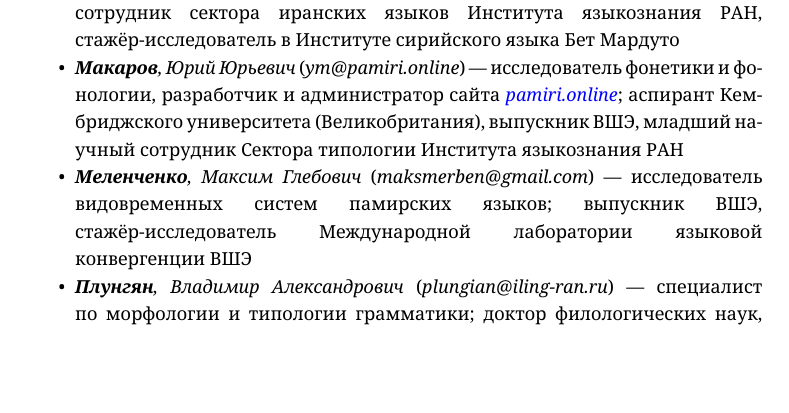
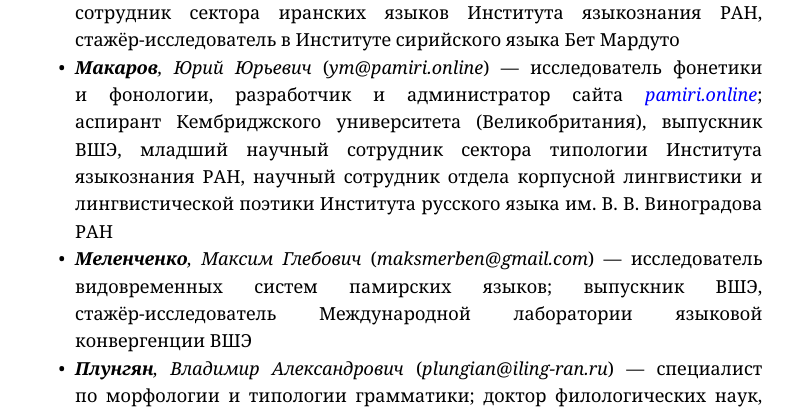
Before and after one commit to maxmerben/shughni-etudes, a LaTeX thesis (source/main.tex, which reads source/chapter-intro.tex): part of page 10 of 280, cut so that both start at the same text, the shorter picture padded with empty space. The pictures show the PDF file pdf/Шугнанские этюды 2025.pdf that the author committed with the source.

Commit message:
small update

```diff
--- a/source/chapter-intro.tex
+++ b/source/chapter-intro.tex
@@ -147,7 +147,7 @@
 \begin{itemize}
   \item \i{\b{Арманд}, Елена Евгеньевна} (\i{armandlena@yandex.ru}) — специалист по истории персидского языка и лексике памирских языков; кандидат филологических наук, доцент Института классического Востока и античности НИУ~ВШЭ
   \item \i{\b{Бадеев}, Артём Олегович} (\i{badeev.artem@live.com}) — исследователь демонстративов и систем рода памирских языков; выпускник ВШЭ, сотрудник сектора иранских языков Института языкознания РАН, стажёр-исследователь в Институте сирийского языка Бет Мардуто
-  \item \i{\b{Макаров}, Юрий Юрьевич} (\i{ym@pamiri.online}) — исследователь фонетики и фонологии, разработчик и администратор сайта \i{\href{https://pamiri.online}{pamiri.online}}; аспирант Кембриджского университета (Великобритания), выпускник ВШЭ, младший научный сотрудник Сектора типологии Института языкознания РАН
+  \item \i{\b{Макаров}, Юрий Юрьевич} (\i{ym@pamiri.online}) — исследователь фонетики и фонологии, разработчик и администратор сайта \i{\href{https://pamiri.online}{pamiri.online}}; аспирант Кембриджского университета (Великобритания), выпускник ВШЭ, младший научный сотрудник сектора типологии Института языкознания РАН, научный сотрудник отдела корпусной лингвистики и лингвистической поэтики Института русского языка им.~В.~В.~Виноградова РАН
   \item \i{\b{Меленченко}, Максим Глебович} (\i{maksmerben@gmail.com}) — исследователь видовременных систем памирских языков; выпускник ВШЭ, стажёр-исследователь Международной лаборатории языковой конвергенции ВШЭ
   \item \i{\b{Плунгян}, Владимир Александрович} (\i{plungian@iling-ran.ru}) — специалист по морфологии и типологии грамматики; доктор филологических наук, профессор Отделения теоретической и прикладной лингвистики МГУ им.~М.~В.~Ломоносова, академик РАН, заведующий сектором типологии Института языкознания РАН
   \item \i{\b{Рахилина}, Екатерина Владимировна} (\i{rakhilina@gmail.com}) — специалист по лексической семантике и типологии; доктор филологических наук, профессор и руководитель Школы лингвистики НИУ~ВШЭ
```
Also changed, not shown: pdf/Шугнанские этюды 2025.pdf.
